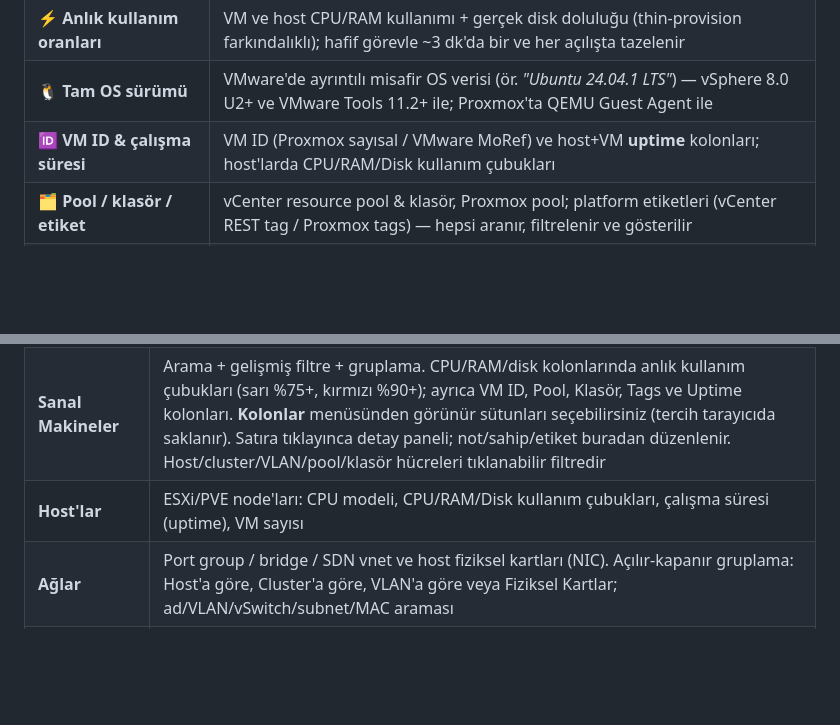
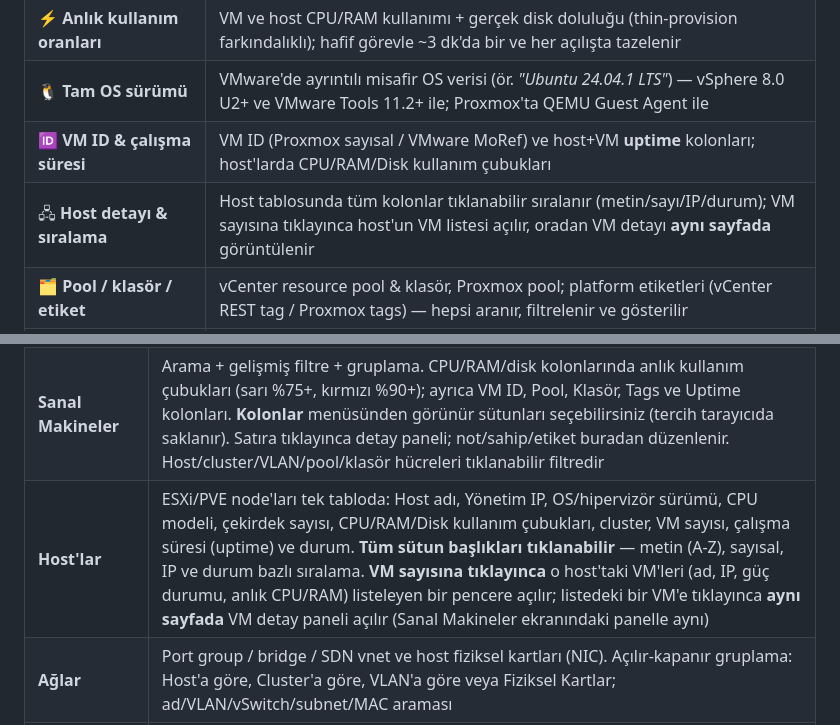
Before and after one commit to fatihdagdelenn/vm-inventory, a Markdown page: README.md, 2 parts joined by grey strips. Rendered like a GitHub page; blank space fills up the shorter version.

Commit message:
README: Hostlar sayfasi guncellemeleri (kolon siralama, VM modali, ayni sayfada VM detayi)

```diff
--- a/README.md
+++ b/README.md
@@ -57,6 +57,7 @@ Bu soruların hepsi tek arama kutusundan, saniyeden kısa sürede yanıtlanır.
 | ⚡ **Anlık kullanım oranları** | VM ve host CPU/RAM kullanımı + gerçek disk doluluğu (thin-provision farkındalıklı); hafif görevle ~3 dk'da bir ve her açılışta tazelenir |
 | 🐧 **Tam OS sürümü** | VMware'de ayrıntılı misafir OS verisi (ör. *"Ubuntu 24.04.1 LTS"*) — vSphere 8.0 U2+ ve VMware Tools 11.2+ ile; Proxmox'ta QEMU Guest Agent ile |
 | 🆔 **VM ID & çalışma süresi** | VM ID (Proxmox sayısal / VMware MoRef) ve host+VM **uptime** kolonları; host'larda CPU/RAM/Disk kullanım çubukları |
+| 🖧 **Host detayı & sıralama** | Host tablosunda tüm kolonlar tıklanabilir sıralanır (metin/sayı/IP/durum); VM sayısına tıklayınca host'un VM listesi açılır, oradan VM detayı **aynı sayfada** görüntülenir |
 | 🗂️ **Pool / klasör / etiket** | vCenter resource pool & klasör, Proxmox pool; platform etiketleri (vCenter REST tag / Proxmox tags) — hepsi aranır, filtrelenir ve gösterilir |
 | 🧰 **Kolon seçici** | VM listesinde görünür kolonları tek menüden seçme (tercih tarayıcıda hatırlanır) |
 | 👥 **Rol bazlı yetki** | Admin / Operatör / Görüntüleyici + opsiyonel LDAP/AD girişi |
@@ -250,7 +251,7 @@ Dashboard'daki **"Dikkat Gerektirenler"** kartından *"Agent/Tools kurulu olmaya
 |---|---|
 | **Dashboard** | Genel durum: sayılar, kaynak toplamları, grafikler (dilime tıklayınca filtreli liste açılır), son değişiklikler, platform sağlığı. Cluster grafiğindeki **Yönet** butonu görünürlük ayarlarını açar |
 | **Sanal Makineler** | Arama + gelişmiş filtre + gruplama. CPU/RAM/disk kolonlarında anlık kullanım çubukları (sarı %75+, kırmızı %90+); ayrıca VM ID, Pool, Klasör, Tags ve Uptime kolonları. **Kolonlar** menüsünden görünür sütunları seçebilirsiniz (tercih tarayıcıda saklanır). Satıra tıklayınca detay paneli; not/sahip/etiket buradan düzenlenir. Host/cluster/VLAN/pool/klasör hücreleri tıklanabilir filtredir |
-| **Host'lar** | ESXi/PVE node'ları: CPU modeli, CPU/RAM/Disk kullanım çubukları, çalışma süresi (uptime), VM sayısı |
+| **Host'lar** | ESXi/PVE node'ları tek tabloda: Host adı, Yönetim IP, OS/hipervizör sürümü, CPU modeli, çekirdek sayısı, CPU/RAM/Disk kullanım çubukları, cluster, VM sayısı, çalışma süresi (uptime) ve durum. **Tüm sütun başlıkları tıklanabilir** — metin (A-Z), sayısal, IP ve durum bazlı sıralama. **VM sayısına tıklayınca** o host'taki VM'leri (ad, IP, güç durumu, anlık CPU/RAM) listeleyen bir pencere açılır; listedeki bir VM'e tıklayınca **aynı sayfada** VM detay paneli açılır (Sanal Makineler ekranındaki panelle aynı) |
 | **Ağlar** | Port group / bridge / SDN vnet ve host fiziksel kartları (NIC). Açılır-kapanır gruplama: Host'a göre, Cluster'a göre, VLAN'a göre veya Fiziksel Kartlar; ad/VLAN/vSwitch/subnet/MAC araması |
 | **Raporlar** | Anlık Excel/CSV/PDF (filtre destekler) + her gün belirli saatte çalışan zamanlanmış raporlar (`data/reports/` klasörüne yazılır) |
 | **Geçmiş** | Envanter değişiklikleri: eklenen/silinen VM'ler, alan bazında eski→yeni değerler |
```
